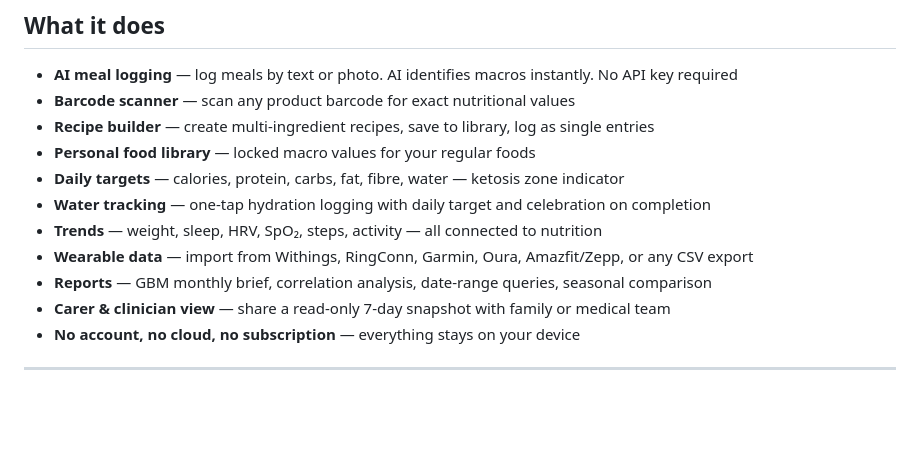
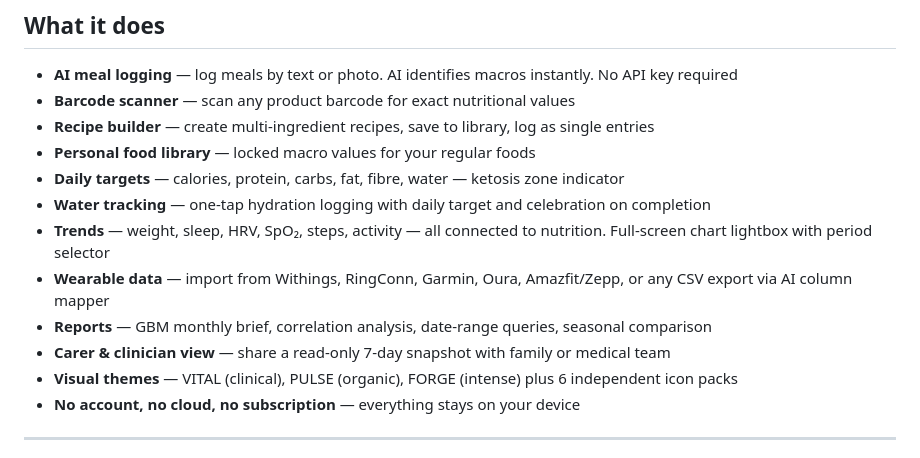
Before and after one commit to pete-maxhealth/maxhealth, a Markdown page: README.md, the part around the change. Rendered like a GitHub page; blank space fills up the shorter version.

Commit message:
docs: update all docs for Phase 5 — themes, icons, lightbox, bug fixes

```diff
--- a/README.md
+++ b/README.md
@@ -30,10 +30,11 @@ Bookmark it, or use your browser's **Add to Home Screen** option to install it l
 - **Personal food library** — locked macro values for your regular foods
 - **Daily targets** — calories, protein, carbs, fat, fibre, water — ketosis zone indicator
 - **Water tracking** — one-tap hydration logging with daily target and celebration on completion
-- **Trends** — weight, sleep, HRV, SpO₂, steps, activity — all connected to nutrition
-- **Wearable data** — import from Withings, RingConn, Garmin, Oura, Amazfit/Zepp, or any CSV export
+- **Trends** — weight, sleep, HRV, SpO₂, steps, activity — all connected to nutrition. Full-screen chart lightbox with period selector
+- **Wearable data** — import from Withings, RingConn, Garmin, Oura, Amazfit/Zepp, or any CSV export via AI column mapper
 - **Reports** — GBM monthly brief, correlation analysis, date-range queries, seasonal comparison
 - **Carer & clinician view** — share a read-only 7-day snapshot with family or medical team
+- **Visual themes** — VITAL (clinical), PULSE (organic), FORGE (intense) plus 6 independent icon packs
 - **No account, no cloud, no subscription** — everything stays on your device
 
 ---
```
Also changed, not shown: CHANGELOG.md (+29 -8 lines), TECHNICAL.md (+56 -1 lines).
